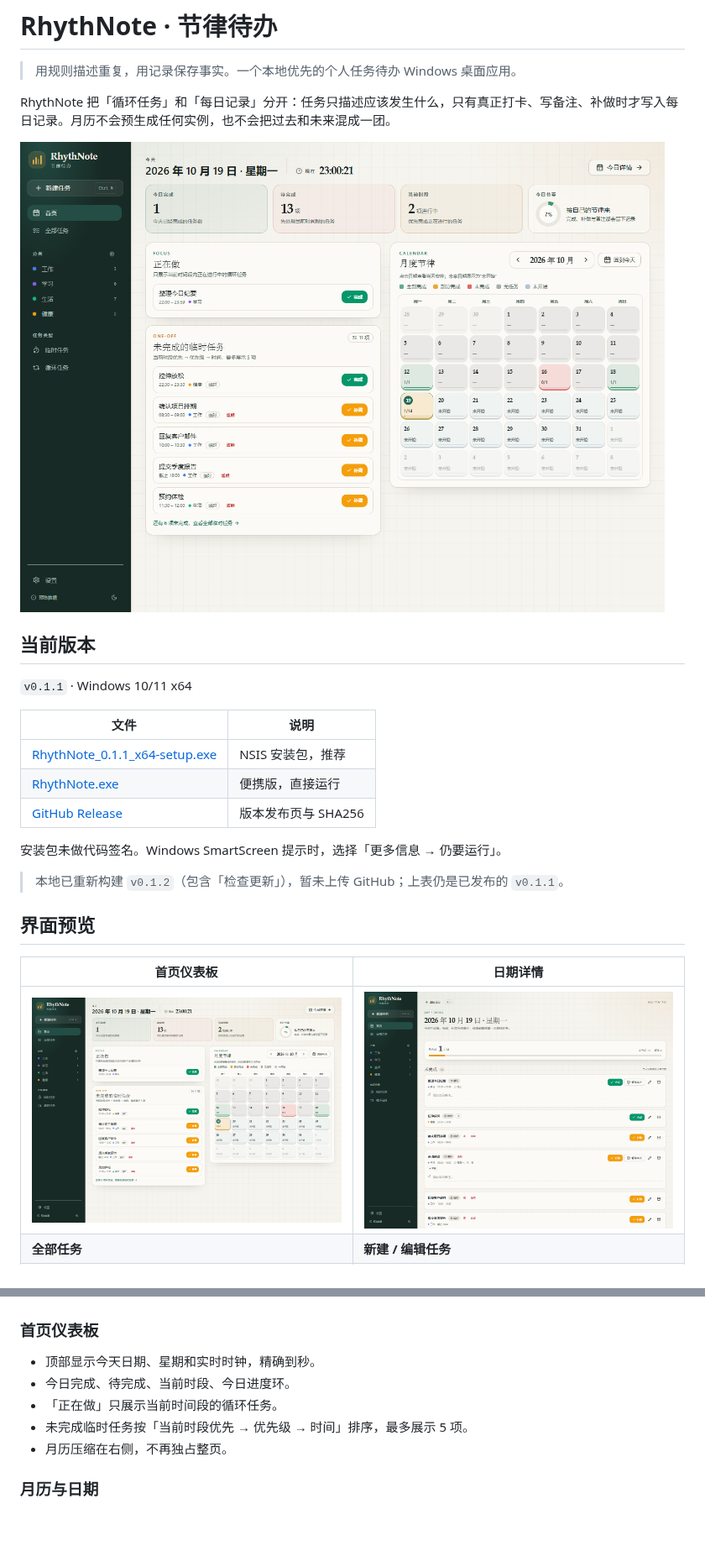
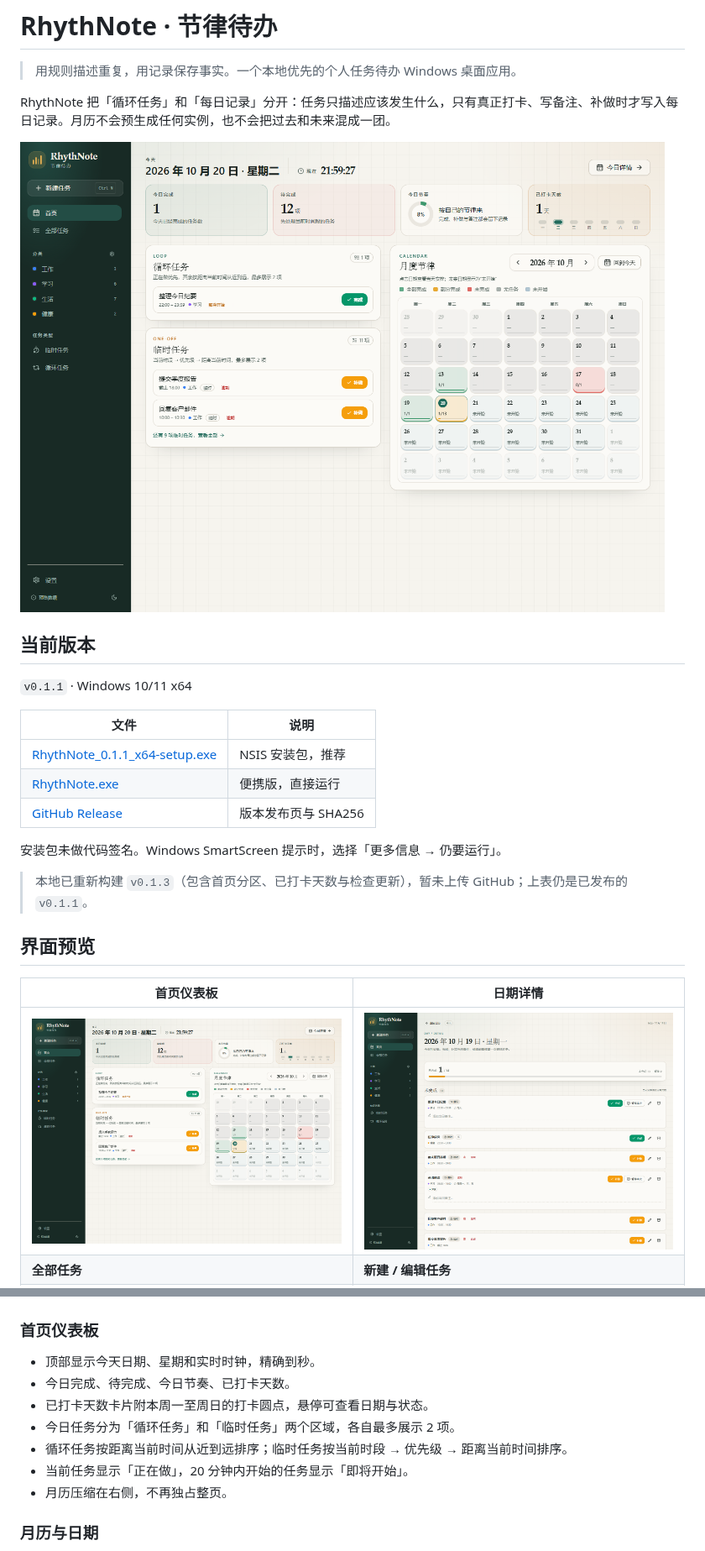
Before and after one commit to zdkwa/RhythNote, a Markdown page: README.md, 2 parts joined by grey strips. Shown at 84% size. Drawn GitHub-style; pictures changed too: docs/screenshots/home.png; blank space fills up the shorter version.

```diff
--- a/README.md
+++ b/README.md
@@ -18,7 +18,7 @@ RhythNote 把「循环任务」和「每日记录」分开：任务只描述应
 
 安装包未做代码签名。Windows SmartScreen 提示时，选择「更多信息 → 仍要运行」。
 
-> 本地已重新构建 `v0.1.2`（包含「检查更新」），暂未上传 GitHub；上表仍是已发布的 `v0.1.1`。
+> 本地已重新构建 `v0.1.3`（包含首页分区、已打卡天数与检查更新），暂未上传 GitHub；上表仍是已发布的 `v0.1.1`。
 
 ## 界面预览
 
@@ -33,9 +33,11 @@ RhythNote 把「循环任务」和「每日记录」分开：任务只描述应
 ### 首页仪表板
 
 - 顶部显示今天日期、星期和实时时钟，精确到秒。
-- 今日完成、待完成、当前时段、今日进度环。
-- 「正在做」只展示当前时间段的循环任务。
-- 未完成临时任务按「当前时段优先 → 优先级 → 时间」排序，最多展示 5 项。
+- 今日完成、待完成、今日节奏、已打卡天数。
+- 已打卡天数卡片附本周一至周日的打卡圆点，悬停可查看日期与状态。
+- 今日任务分为「循环任务」和「临时任务」两个区域，各自最多展示 2 项。
+- 循环任务按距离当前时间从近到远排序；临时任务按当前时段 → 优先级 → 距离当前时间排序。
+- 当前任务显示「正在做」，20 分钟内开始的任务显示「即将开始」。
 - 月历压缩在右侧，不再独占整页。
 
 ### 月历与日期
```
Also changed, not shown: other parts of README.md (+9 -1 lines), RhythNote-节律待办-PRD.md (+3 -2 lines), release/README.md (+1 -1 lines), 9 other files.
